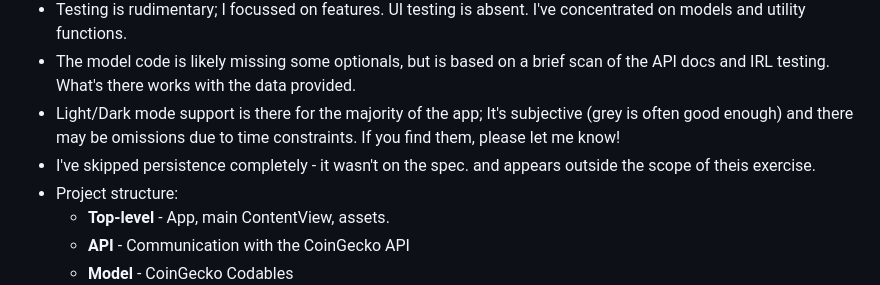
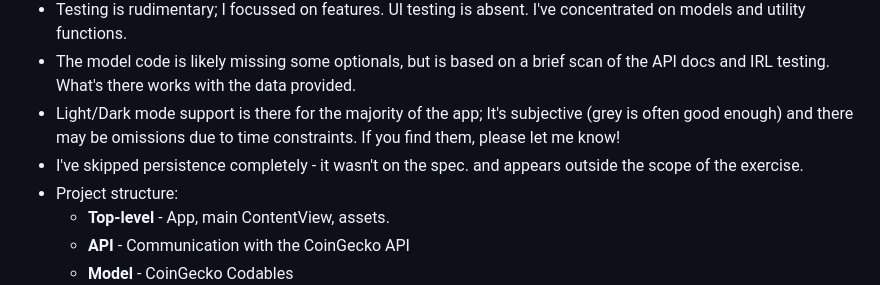
Before and after one commit to robinmacharg/CodingExercises, a Markdown page: Floww, April 2023/README.md, the part around the change. GitHub-like rendering.

Commit message:
Update README.md (typo)

```diff
--- a/Floww, April 2023/README.md
+++ b/Floww, April 2023/README.md
@@ -85,7 +85,7 @@ Development proceeded as follows:
   What's there works with the data provided.
 - Light/Dark mode support is there for the majority of the app; It's subjective (grey is often good enough) and there
   may be omissions due to time constraints.  If you find them, please let me know!
-- I've skipped persistence completely - it wasn't on the spec. and appears outside the scope of theis exercise.
+- I've skipped persistence completely - it wasn't on the spec. and appears outside the scope of the exercise.
 - Project structure:
   - **Top-level** - App, main ContentView, assets.
   - **API** - Communication with the CoinGecko API
```
